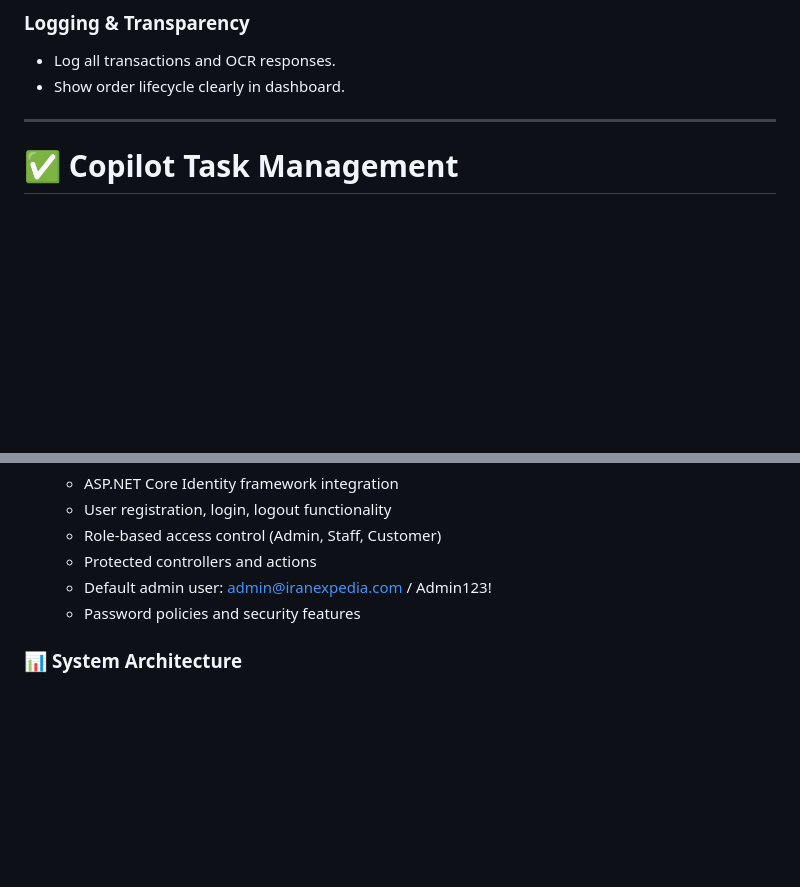
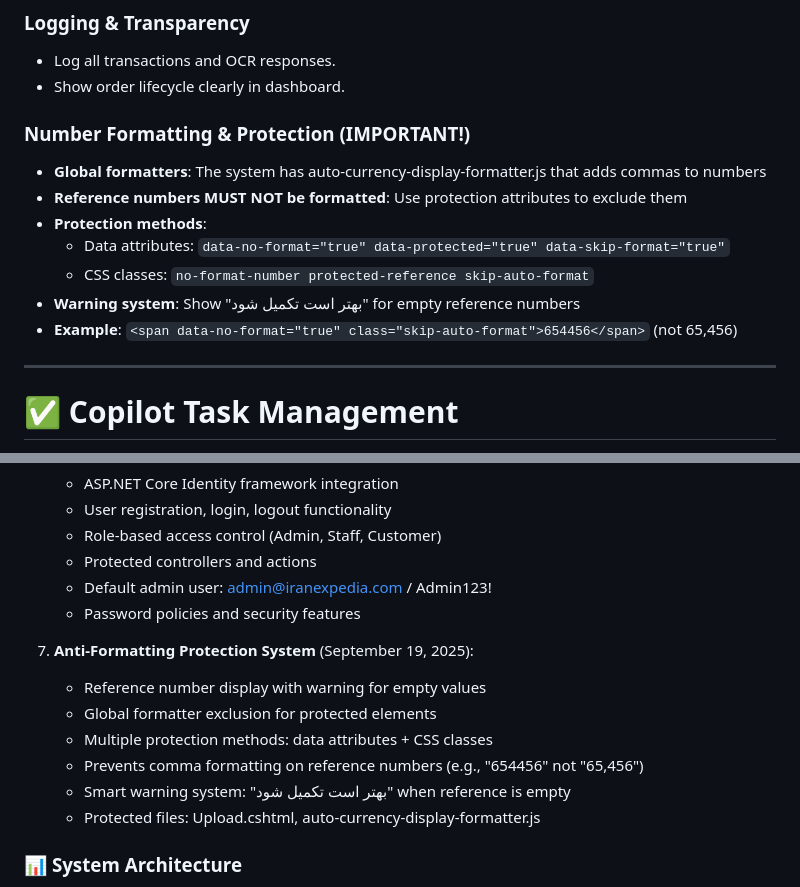
Before and after one commit to siavashbesharati-jpg/Exchange_APP, a Markdown page: .github/instructions/copilot_instruction.md, 2 parts joined by grey strips. Rendered like a GitHub page; blank space fills up the shorter version.

```diff
--- a/.github/instructions/copilot_instruction.md
+++ b/.github/instructions/copilot_instruction.md
@@ -90,6 +90,15 @@ This repository implements a **Forex Order Matching & Transaction Automation Sys
 ### Logging & Transparency
 - Log all transactions and OCR responses.
 - Show order lifecycle clearly in dashboard.
+
+### Number Formatting & Protection (IMPORTANT!)
+- **Global formatters**: The system has auto-currency-display-formatter.js that adds commas to numbers
+- **Reference numbers MUST NOT be formatted**: Use protection attributes to exclude them
+- **Protection methods**:
+  - Data attributes: `data-no-format="true" data-protected="true" data-skip-format="true"`
+  - CSS classes: `no-format-number protected-reference skip-auto-format`
+- **Warning system**: Show "بهتر است تکمیل شود" for empty reference numbers
+- **Example**: `<span data-no-format="true" class="skip-auto-format">654456</span>` (not 65,456)
 
 ---
 
@@ -192,6 +201,14 @@ Copilot should:
    - Default admin user: admin@iranexpedia.com / Admin123!
    - Password policies and security features
 
+7. **Anti-Formatting Protection System** (September 19, 2025):
+   - Reference number display with warning for empty values
+   - Global formatter exclusion for protected elements
+   - Multiple protection methods: data attributes + CSS classes
+   - Prevents comma formatting on reference numbers (e.g., "654456" not "65,456")
+   - Smart warning system: "بهتر است تکمیل شود" when reference is empty
+   - Protected files: Upload.cshtml, auto-currency-display-formatter.js
+
 ### 📊 **System Architecture**
 - **Controllers**: 9 main controllers including Account, Reports, BankStatements, enhanced Settlements
 - **Services**: 7 service layers including OCR, Settlement, Notification, BankStatement, DataSeed
```
Also changed, not shown: other parts of .github/instructions/copilot_instruction.md (+39 -0 lines).
